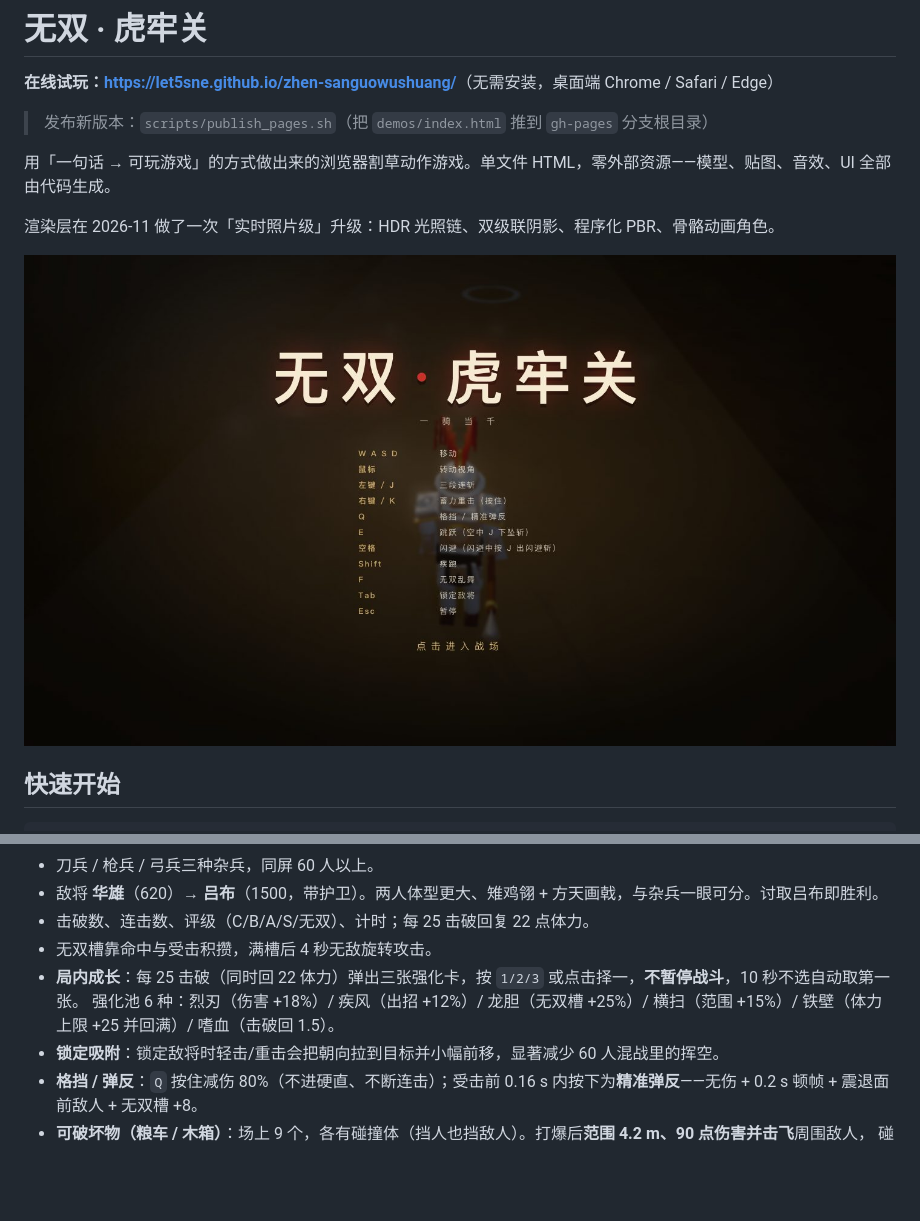
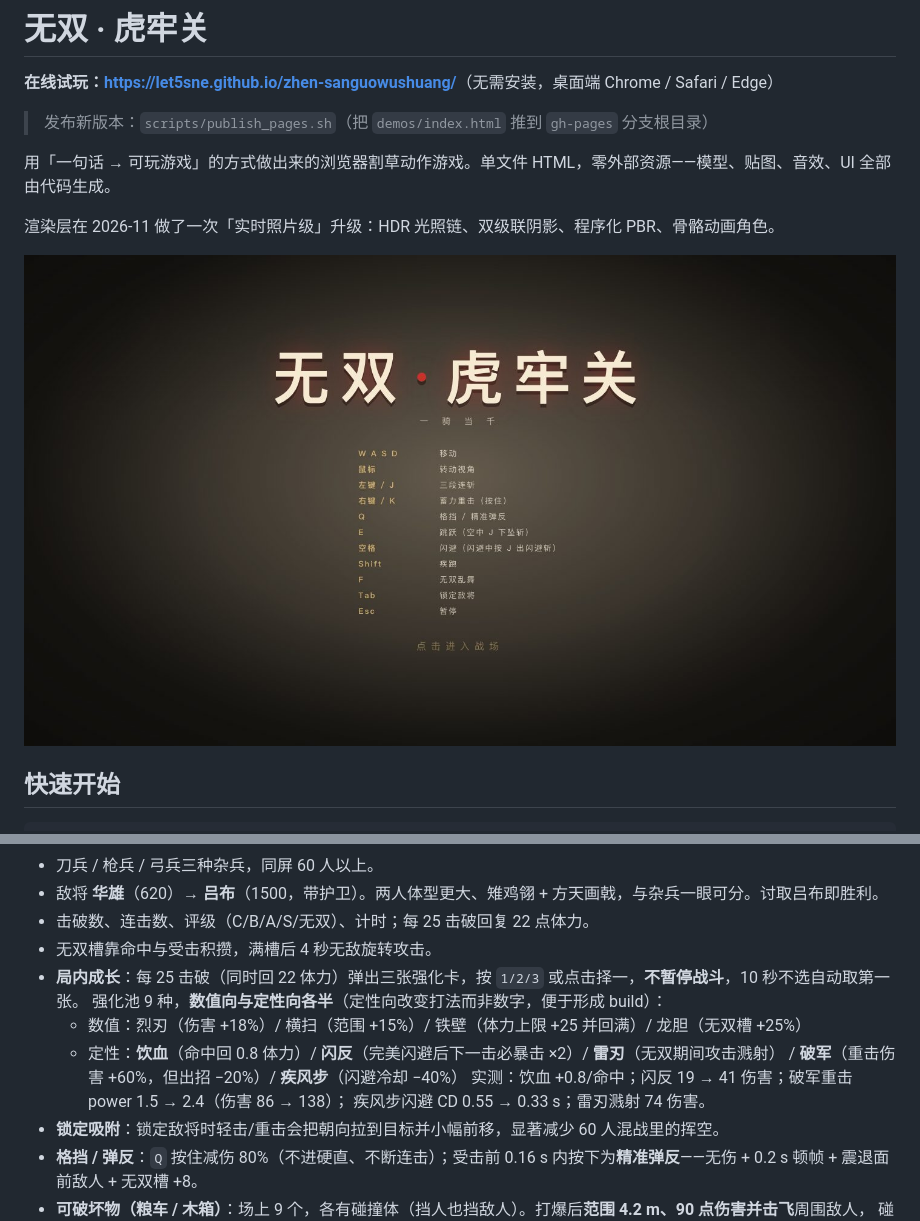
Before and after one commit to let5sne/zhen-sanguowushuang, a Markdown page: README.md, 2 parts joined by grey strips. GitHub-like rendering; pictures changed too: docs/screens/title.jpg; blank space fills up the shorter version.

```diff
--- a/README.md
+++ b/README.md
@@ -52,7 +52,12 @@ cd demos && python3 -m http.server 8000
 - 击破数、连击数、评级（C/B/A/S/无双）、计时；每 25 击破回复 22 点体力。
 - 无双槽靠命中与受击积攒，满槽后 4 秒无敌旋转攻击。
 - **局内成长**：每 25 击破（同时回 22 体力）弹出三张强化卡，按 `1/2/3` 或点击择一，**不暂停战斗**，10 秒不选自动取第一张。
-  强化池 6 种：烈刃（伤害 +18%）/ 疾风（出招 +12%）/ 龙胆（无双槽 +25%）/ 横扫（范围 +15%）/ 铁壁（体力上限 +25 并回满）/ 嗜血（击破回 1.5）。
+  强化池 9 种，**数值向与定性向各半**（定性向改变打法而非数字，便于形成 build）：
+  - 数值：烈刃（伤害 +18%）/ 横扫（范围 +15%）/ 铁壁（体力上限 +25 并回满）/ 龙胆（无双槽 +25%）
+  - 定性：**饮血**（命中回 0.8 体力）/ **闪反**（完美闪避后下一击必暴击 ×2）/ **雷刃**（无双期间攻击溅射）
+    / **破军**（重击伤害 +60%，但出招 −20%）/ **疾风步**（闪避冷却 −40%）
+  实测：饮血 +0.8/命中；闪反 19 → 41 伤害；破军重击 power 1.5 → 2.4（伤害 86 → 138）；
+  疾风步闪避 CD 0.55 → 0.33 s；雷刃溅射 74 伤害。
 - **锁定吸附**：锁定敌将时轻击/重击会把朝向拉到目标并小幅前移，显著减少 60 人混战里的挥空。
 - **格挡 / 弹反**：`Q` 按住减伤 80%（不进硬直、不断连击）；受击前 0.16 s 内按下为**精准弹反**——无伤 + 0.2 s 顿帧 + 震退面前敌人 + 无双槽 +8。
 - **可破坏物（粮车 / 木箱）**：场上 9 个，各有碰撞体（挡人也挡敌人）。打爆后**范围 4.2 m、90 点伤害并击飞**周围敌人，
```
Also changed, not shown: docs/screens/boss2.jpg, docs/screens/combat.jpg, docs/screens/musou.jpg, docs/screens/result.jpg, 1 other file.
